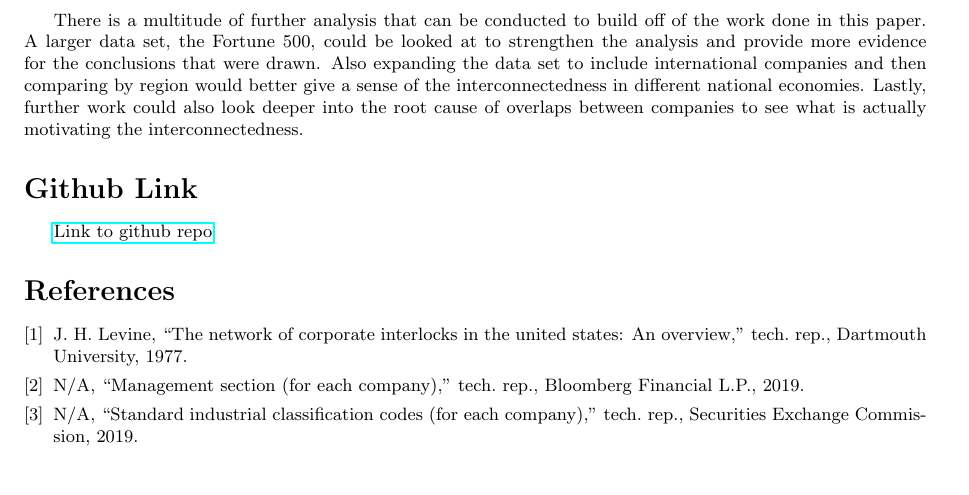
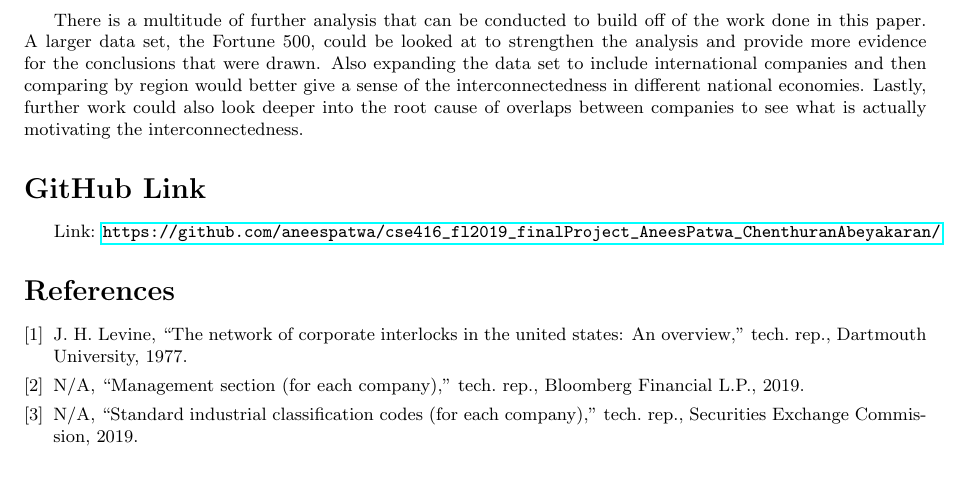
Before and after one commit to aneespatwa/cse416_fl2019_finalProject_AneesPatwa_ChenthuranAbeyakaran, a LaTeX paper (project.tex): part of page 5 of 5, cut so that both start at the same text. Compiled offline with pdfLaTeX.

Commit message:
updated github link

```diff
--- a/project.tex
+++ b/project.tex
@@ -143,8 +143,8 @@ It is apparent by the network analysis conducted above that the Fortune 100 are
     \subsection*{Further Analysis}
     There is a multitude of further analysis that can be conducted to build off of the work done in this paper. A larger data set, the Fortune 500, could be looked at to strengthen the analysis and provide more evidence for the conclusions that were drawn. Also expanding the data set to include international companies and then comparing by region would better give a sense of the interconnectedness in different national economies. Lastly, further work could also look deeper into the root cause of overlaps between companies to see what is actually motivating the interconnectedness.
 
-\section*{Github Link}
-\href{https://github.com/aneespatwa/cse416_fl2019_finalProject_AneesPatwa_ChenthuranAbeyakaran/}{Link to github repo}
+\section*{GitHub Link}
+Link: \url{https://github.com/aneespatwa/cse416_fl2019_finalProject_AneesPatwa_ChenthuranAbeyakaran/}
 
 \nocite{*}
 \bibliography{references}
```
Also changed, not shown: project.pdf, 5 other files.
